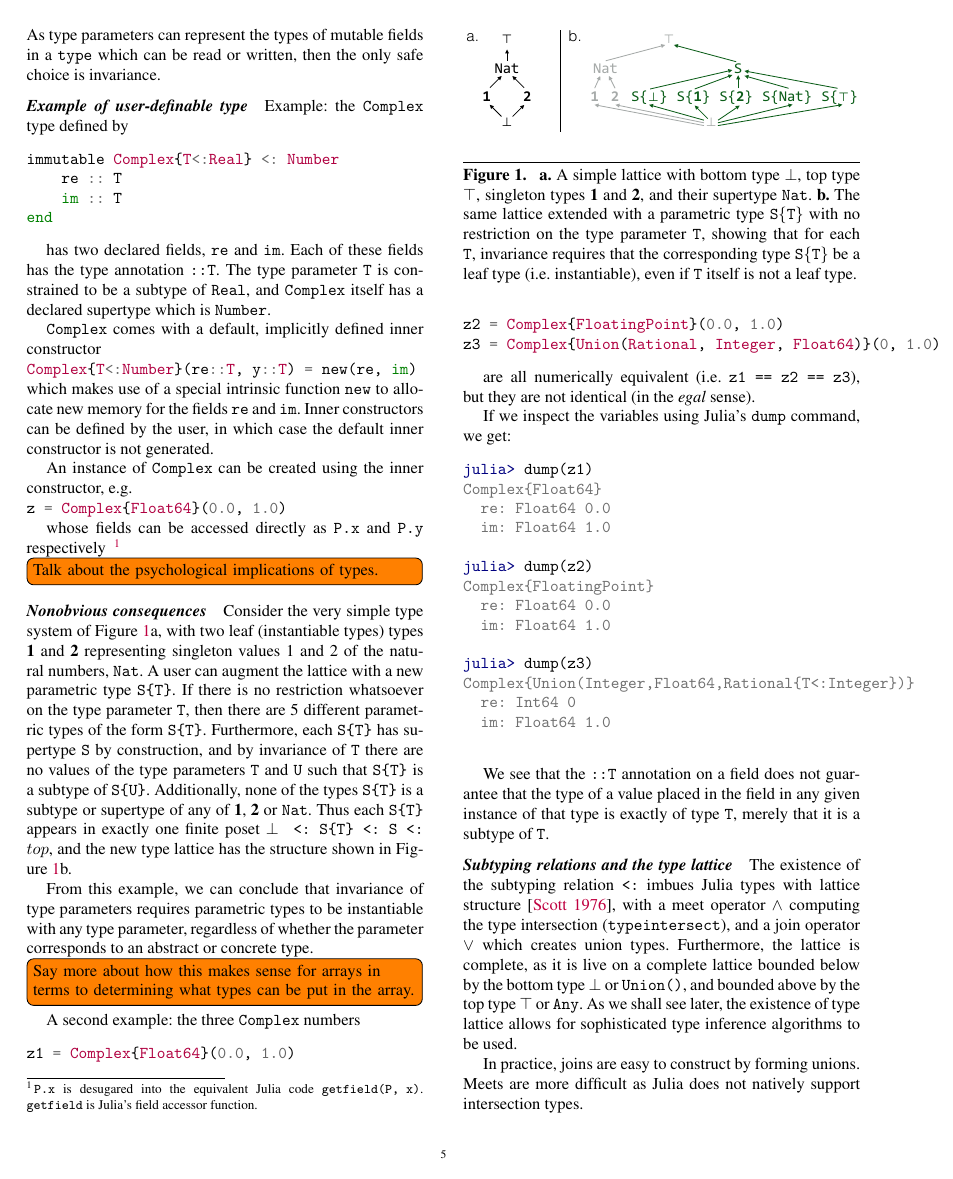
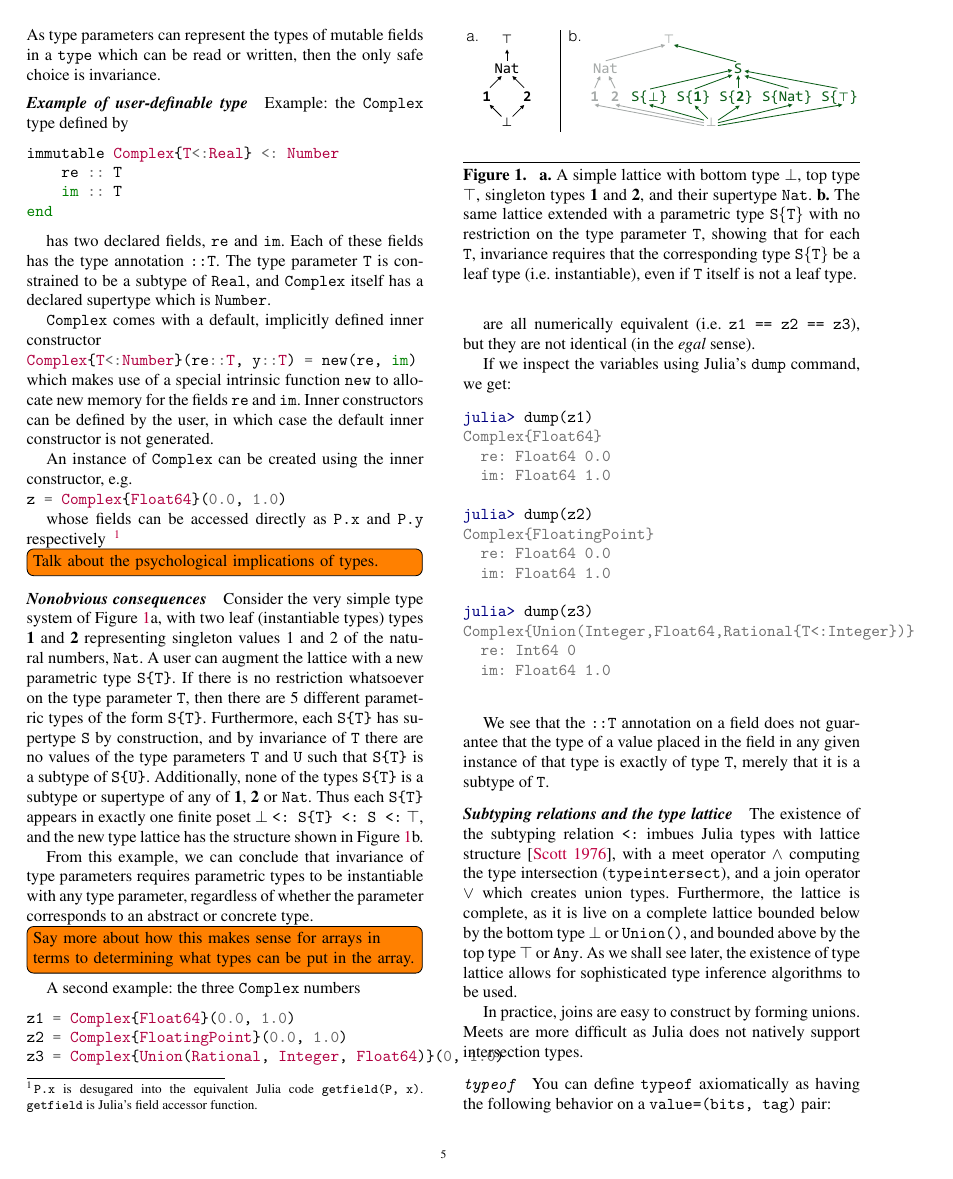
Before and after one commit to jiahao/julia-type-system, a LaTeX paper (pldi2015/pldi2015.tex): page 5 of 15. Compiled offline with pdfLaTeX; a missing font is replaced by an installed copy or a similar font.

Commit message:
Fix formatting of poset

```diff
--- a/pldi2015/pldi2015.tex
+++ b/pldi2015/pldi2015.tex
@@ -431,7 +431,7 @@ different parametric types of the form \verb|S{T}|. Furthermore, each
 that \verb|S{T}| is a subtype of \verb|S{U}|. Additionally, none of the types
 \verb|S{T}| is a subtype or supertype of any of \textbf{1}, \textbf{2} or
 \verb|Nat|.  Thus each \verb|S{T}| appears in exactly one finite poset $\bot$
-\verb| <: S{T} <: S <:| $top$, and the new type lattice has the structure shown
+\verb|<: S{T} <: S <:| $\top$, and the new type lattice has the structure shown
 in Figure~\ref{fig:lattice}b.
 
 \begin{figure}
```
